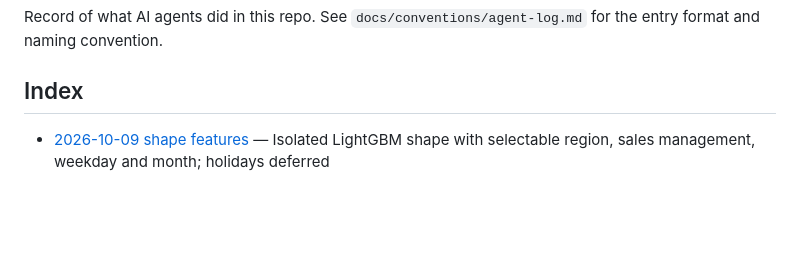
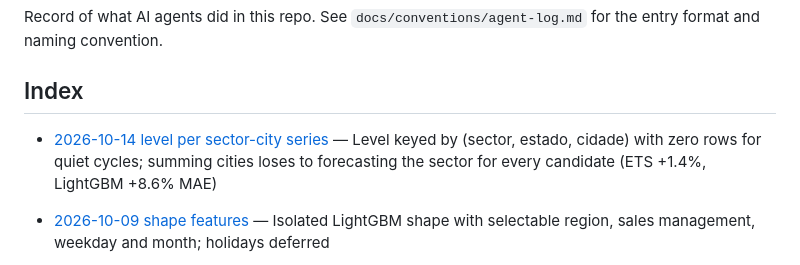
Before and after one commit to unifesp-ita-natura/capacitated-assignment-problem, a Markdown page: docs/agent-log/README.md, the part around the change. Drawn GitHub-style; blank space fills up the shorter version.

Commit message:
docs(agent-log): log the sector-city level and its comparison with sector
Co-Authored-By: Claude Opus 5.5 <noreply@anthropic.com>

```diff
--- a/docs/agent-log/README.md
+++ b/docs/agent-log/README.md
@@ -5,6 +5,7 @@ Record of what AI agents did in this repo. See
 
 ## Index
 
+- [2026-10-14 level per sector-city series](2026-10-14-level-per-sector-city.md) — Level keyed by (sector, estado, cidade) with zero rows for quiet cycles; summing cities loses to forecasting the sector for every candidate (ETS +1.4%, LightGBM +8.6% MAE)
 - [2026-10-09 shape features](2026-10-09-shape-features.md) — Isolated LightGBM shape with selectable region, sales management, weekday and month; holidays deferred
 - [2026-10-09 standalone shape dashboard](2026-10-09-shape-dashboard.md) — Local shape-only run filters, daily and cumulative comparisons, metrics and downloads; no level integration
 - [2026-10-09 daily shape backtest](2026-10-09-daily-shape-backtest.md) — Independent sector-cycle-day curves, CD aggregation, shape-only scoring and archived runs without level changes
```
Also changed, not shown: docs/agent-log/2026-10-14-level-per-sector-city.md (added, +83 -0 lines).
